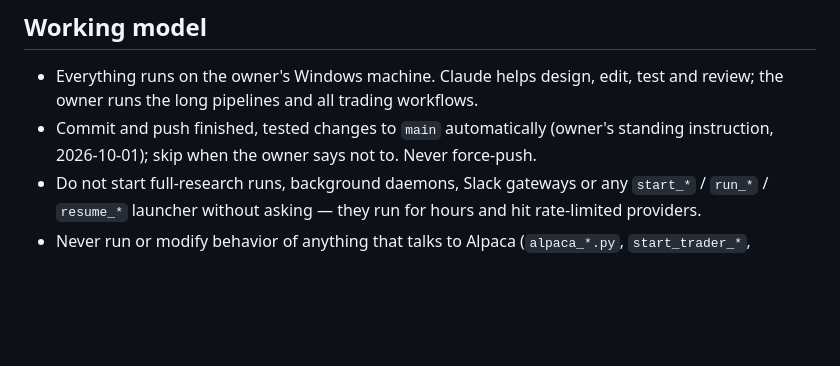
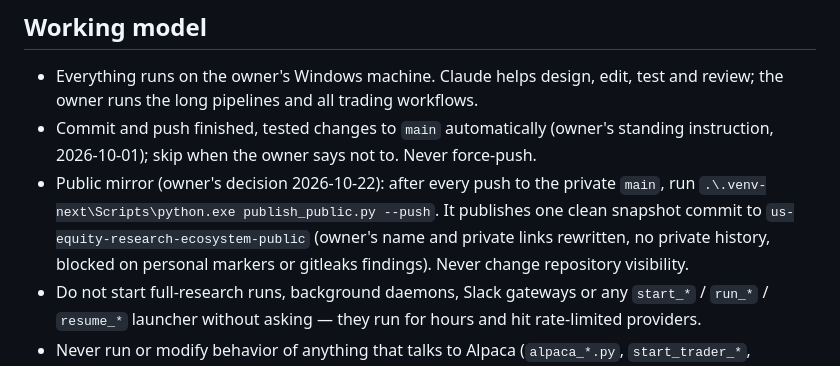
Before and after one commit to piranxas2101-prog/us-equity-research-ecosystem-public, a Markdown page: CLAUDE.md, the part around the change. Drawn GitHub-style; blank space fills up the shorter version.

Commit message:
Sync with the private repository: a9933ca Public mirror: every finished change is published as a clean snapshot commit

```diff
--- a/CLAUDE.md
+++ b/CLAUDE.md
@@ -6,6 +6,7 @@ US Equity Research Ecosystem — local, evidence-first research for US-listed sy
 
 - Everything runs on the owner's Windows machine. Claude helps design, edit, test and review; the owner runs the long pipelines and all trading workflows.
 - Commit and push finished, tested changes to `main` automatically (owner's standing instruction, 2026-10-01); skip when the owner says not to. Never force-push.
+- Public mirror (owner's decision 2026-10-22): after every push to the private `main`, run `.\.venv-next\Scripts\python.exe publish_public.py --push`. It publishes one clean snapshot commit to `us-equity-research-ecosystem-public` (owner's name and private links rewritten, no private history, blocked on personal markers or gitleaks findings). Never change repository visibility.
 - Do not start full-research runs, background daemons, Slack gateways or any `start_*` / `run_*` / `resume_*` launcher without asking — they run for hours and hit rate-limited providers.
 - Never run or modify behavior of anything that talks to Alpaca (`alpaca_*.py`, `start_trader_*`, `thymios_order_intent.py`, `koulis_risk_gate.py`) without explicit approval. Paper trading is started by the owner: manually, or by the owner-registered Mon-Fri task "Ecosystem Preopen Check" running `start_trader_afternoon_session.ps1` (owner's decision 2026-10-13; paper account, launcher's default limits).
 - Scheduled tasks: "Ecosystem Nightly Research" (01:30) and "Ecosystem Preopen Check" (Mon-Fri 16:00, `start_trader_afternoon_session.ps1`: pre-open check, paper orders at 09:35 New York, session report after the close) both wake the computer; the computer is kept awake only while there is work: after the nightly run, after the afternoon session's report, when the afternoon has nothing to trade, or after an error (always notified), `hibernate_if_idle.ps1` hibernates it if idle 15 min on mains power (switches `power.hibernate_after_nightly` / `power.hibernate_after_afternoon` in scanner_config.json). PowerShell launchers call native programs only through `Invoke-Logged` (stderr must not end a Windows PowerShell 5.1 script; `tests/test_powershell_native_calls.py`).
```
